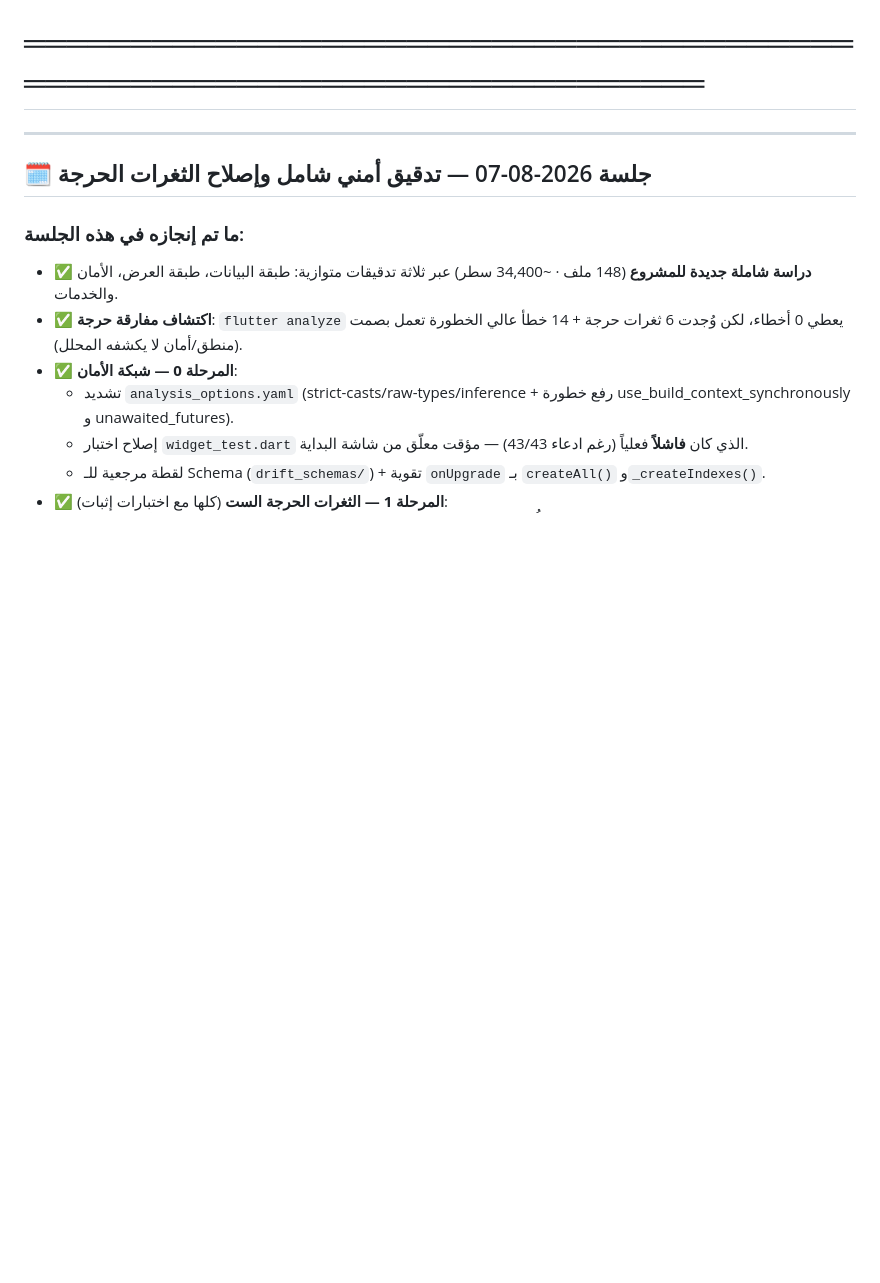
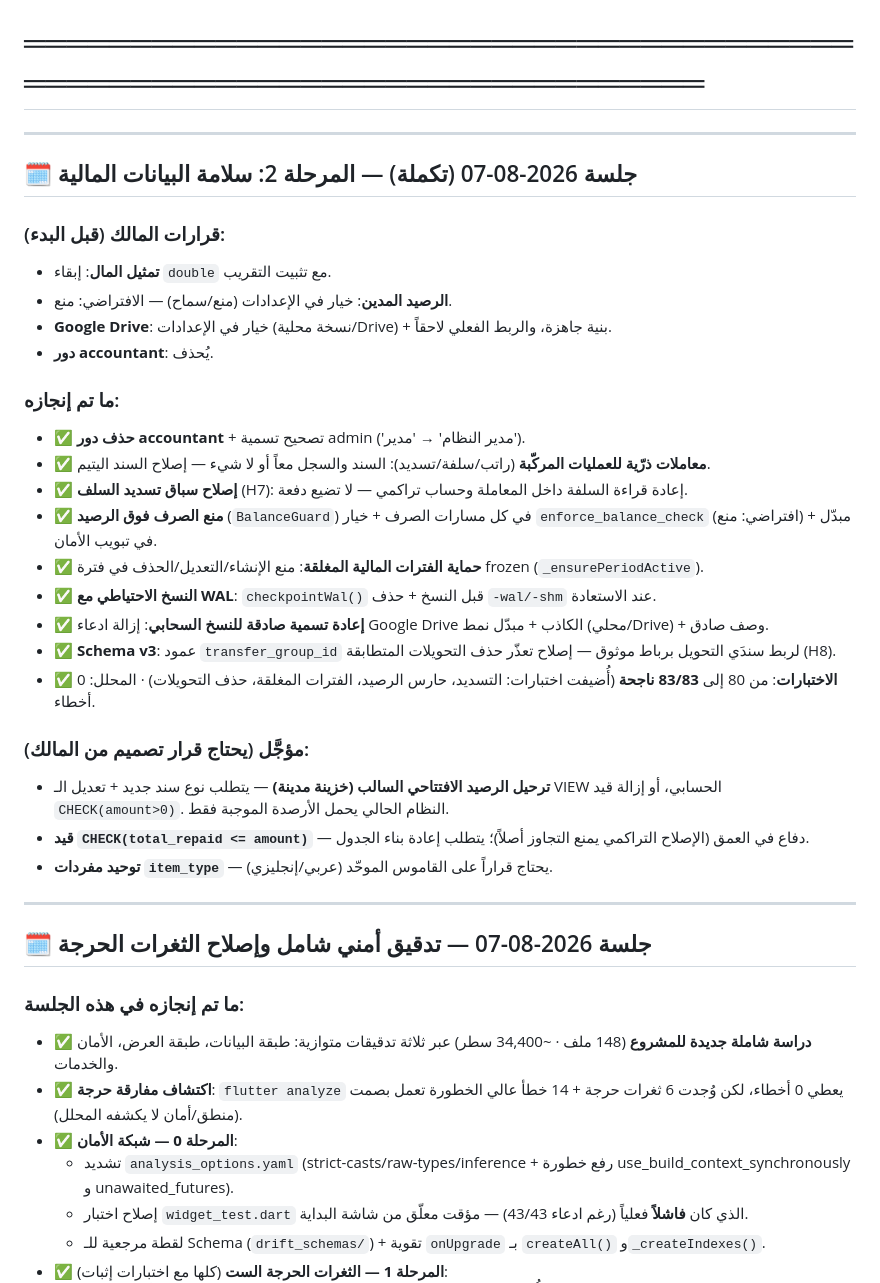
Before and after one commit to Speed3d/sanad-app, a Markdown page: plan/PROGRESS_LOG.md, the part around the change. Rendered like a GitHub page; blank space fills up the shorter version.

Commit message:
docs: log Phase 2 (financial data integrity) completion and deferred items
Co-Authored-By: Claude Opus 5 <noreply@anthropic.com>

```diff
--- a/plan/PROGRESS_LOG.md
+++ b/plan/PROGRESS_LOG.md
@@ -3,6 +3,32 @@
 # هذا الملف يُحدَّث تلقائياً بعد كل خطوة منجزة أو خطأ تم حله
 # الرمز: ✅ مكتمل | 🔄 جاري | ⬜ لم يبدأ | ❌ فشل | ⏸️ موقوف
 # ═══════════════════════════════════════════════════════════════════════
+
+---
+
+## 🗓️ جلسة 2026-08-07 (تكملة) — المرحلة 2: سلامة البيانات المالية
+
+### قرارات المالك (قبل البدء):
+- **تمثيل المال**: إبقاء `double` مع تثبيت التقريب.
+- **الرصيد المدين**: خيار في الإعدادات (منع/سماح) — الافتراضي: منع.
+- **Google Drive**: خيار في الإعدادات (نسخة محلية/Drive) + بنية جاهزة، والربط الفعلي لاحقاً.
+- **دور accountant**: يُحذف.
+
+### ما تم إنجازه:
+- ✅ **حذف دور accountant** + تصحيح تسمية admin ('مدير النظام' → 'مدير').
+- ✅ **معاملات ذرّية للعمليات المركّبة** (راتب/سلفة/تسديد): السند والسجل معاً أو لا شيء — إصلاح السند اليتيم.
+- ✅ **إصلاح سباق تسديد السلف** (H7): إعادة قراءة السلفة داخل المعاملة وحساب تراكمي — لا تضيع دفعة.
+- ✅ **منع الصرف فوق الرصيد** (`BalanceGuard`) في كل مسارات الصرف + خيار `enforce_balance_check` (افتراضي: منع) + مبدّل في تبويب الأمان.
+- ✅ **حماية الفترات المالية المغلقة**: منع الإنشاء/التعديل/الحذف في فترة frozen (`_ensurePeriodActive`).
+- ✅ **النسخ الاحتياطي مع WAL**: `checkpointWal()` قبل النسخ + حذف `-wal/-shm` عند الاستعادة.
+- ✅ **إعادة تسمية صادقة للنسخ السحابي**: إزالة ادعاء Google Drive الكاذب + مبدّل نمط (محلي/Drive) + وصف صادق.
+- ✅ **Schema v3**: عمود `transfer_group_id` لربط سندَي التحويل برباط موثوق — إصلاح تعذّر حذف التحويلات المتطابقة (H8).
+- ✅ **الاختبارات**: من 80 إلى **83/83 ناجحة** (أُضيفت اختبارات: التسديد، حارس الرصيد، الفترات المغلقة، حذف التحويلات) · المحلل: 0 أخطاء.
+
+### مؤجَّل (يحتاج قرار تصميم من المالك):
+- **ترحيل الرصيد الافتتاحي السالب (خزينة مدينة)** — يتطلب نوع سند جديد + تعديل الـ VIEW الحسابي، أو إزالة قيد `CHECK(amount>0)`. النظام الحالي يحمل الأرصدة الموجبة فقط.
+- **قيد `CHECK(total_repaid <= amount)`** — دفاع في العمق (الإصلاح التراكمي يمنع التجاوز أصلاً)؛ يتطلب إعادة بناء الجدول.
+- **توحيد مفردات `item_type`** — يحتاج قراراً على القاموس الموحّد (عربي/إنجليزي).
 
 ---
 
```
